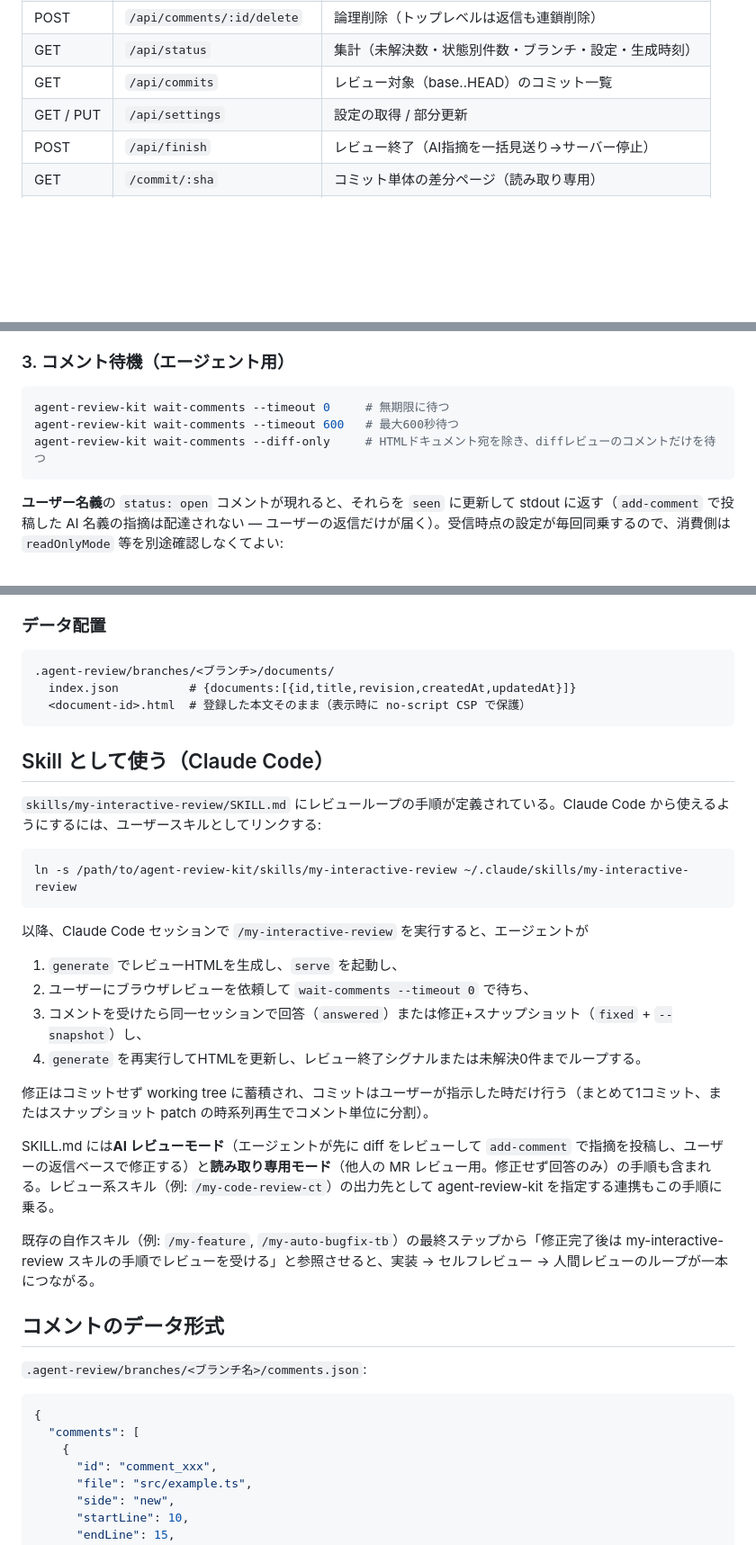
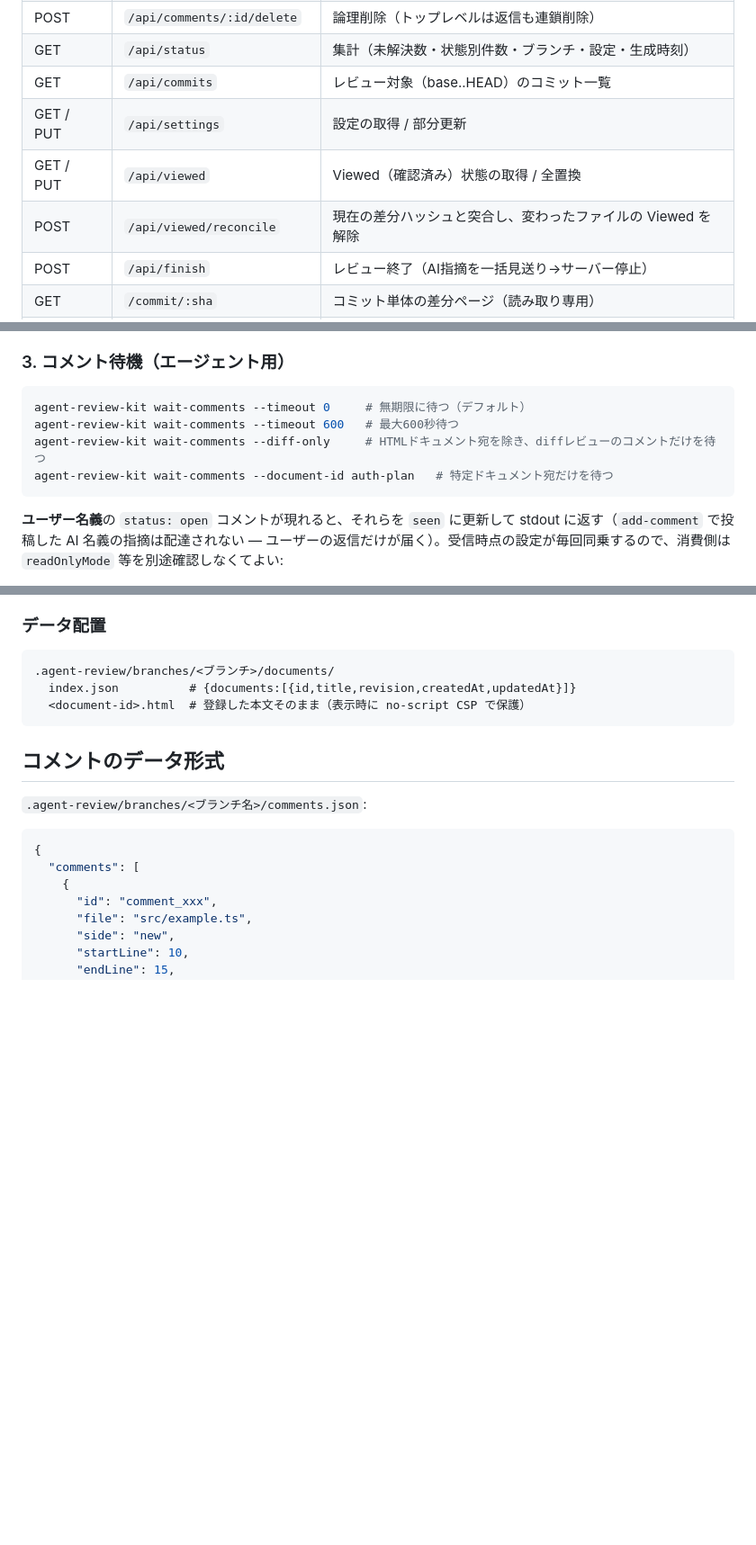
Before and after one commit to kou000/agent-review-kit, a Markdown page: README.md, 3 parts joined by grey strips. Shown at 90% size. Drawn GitHub-style; blank space fills up the shorter version.

````diff
--- a/README.md
+++ b/README.md
@@ -95,6 +144,8 @@ API:
 | GET | `/api/status` | 集計（未解決数・状態別件数・ブランチ・設定・生成時刻） |
 | GET | `/api/commits` | レビュー対象（base..HEAD）のコミット一覧 |
 | GET / PUT | `/api/settings` | 設定の取得 / 部分更新 |
+| GET / PUT | `/api/viewed` | Viewed（確認済み）状態の取得 / 全置換 |
+| POST | `/api/viewed/reconcile` | 現在の差分ハッシュと突合し、変わったファイルの Viewed を解除 |
 | POST | `/api/finish` | レビュー終了（AI指摘を一括見送り→サーバー停止） |
 | GET | `/commit/:sha` | コミット単体の差分ページ（読み取り専用） |
 | GET | `/snapshot/:id` | 修正スナップショットの差分ページ（読み取り専用） |
@@ -114,9 +165,10 @@ API:
 ### 3. コメント待機（エージェント用）
 
 ```bash
-agent-review-kit wait-comments --timeout 0     # 無期限に待つ
+agent-review-kit wait-comments --timeout 0     # 無期限に待つ（デフォルト）
 agent-review-kit wait-comments --timeout 600   # 最大600秒待つ
 agent-review-kit wait-comments --diff-only     # HTMLドキュメント宛を除き、diffレビューのコメントだけを待つ
+agent-review-kit wait-comments --document-id auth-plan   # 特定ドキュメント宛だけを待つ
 ```
 
 **ユーザー名義**の `status: open` コメントが現れると、それらを `seen` に更新して stdout に返す（`add-comment` で投稿した AI 名義の指摘は配達されない — ユーザーの返信だけが届く）。受信時点の設定が毎回同乗するので、消費側は `readOnlyMode` 等を別途確認しなくてよい:
@@ -273,27 +325,6 @@ HTMLレビューのコメントは `file` / `side` / 行番号 が全て `null`
   <document-id>.html  # 登録した本文そのまま（表示時に no-script CSP で保護）
 ```
 
-## Skill として使う（Claude Code）
-
-`skills/my-interactive-review/SKILL.md` にレビューループの手順が定義されている。Claude Code から使えるようにするには、ユーザースキルとしてリンクする:
-
-```bash
-ln -s /path/to/agent-review-kit/skills/my-interactive-review ~/.claude/skills/my-interactive-review
-```
-
-以降、Claude Code セッションで `/my-interactive-review` を実行すると、エージェントが
-
-1. `generate` でレビューHTMLを生成し、`serve` を起動し、
-2. ユーザーにブラウザレビューを依頼して `wait-comments --timeout 0` で待ち、
-3. コメントを受けたら同一セッションで回答（`answered`）または修正+スナップショット（`fixed` + `--snapshot`）し、
-4. `generate` を再実行してHTMLを更新し、レビュー終了シグナルまたは未解決0件までループする。
-
-修正はコミットせず working tree に蓄積され、コミットはユーザーが指示した時だけ行う（まとめて1コミット、またはスナップショット patch の時系列再生でコメント単位に分割）。
-
-SKILL.md には**AI レビューモード**（エージェントが先に diff をレビューして `add-comment` で指摘を投稿し、ユーザーの返信ベースで修正する）と**読み取り専用モード**（他人の MR レビュー用。修正せず回答のみ）の手順も含まれる。レビュー系スキル（例: `/my-code-review-ct`）の出力先として agent-review-kit を指定する連携もこの手順に乗る。
-
-既存の自作スキル（例: `/my-feature`, `/my-auto-bugfix-tb`）の最終ステップから「修正完了後は my-interactive-review スキルの手順でレビューを受ける」と参照させると、実装 → セルフレビュー → 人間レビューのループが一本につながる。
-
 ## コメントのデータ形式
 
 `.agent-review/branches/<ブランチ名>/comments.json`:
````
Also changed, not shown: other parts of README.md (+70 -13 lines).
